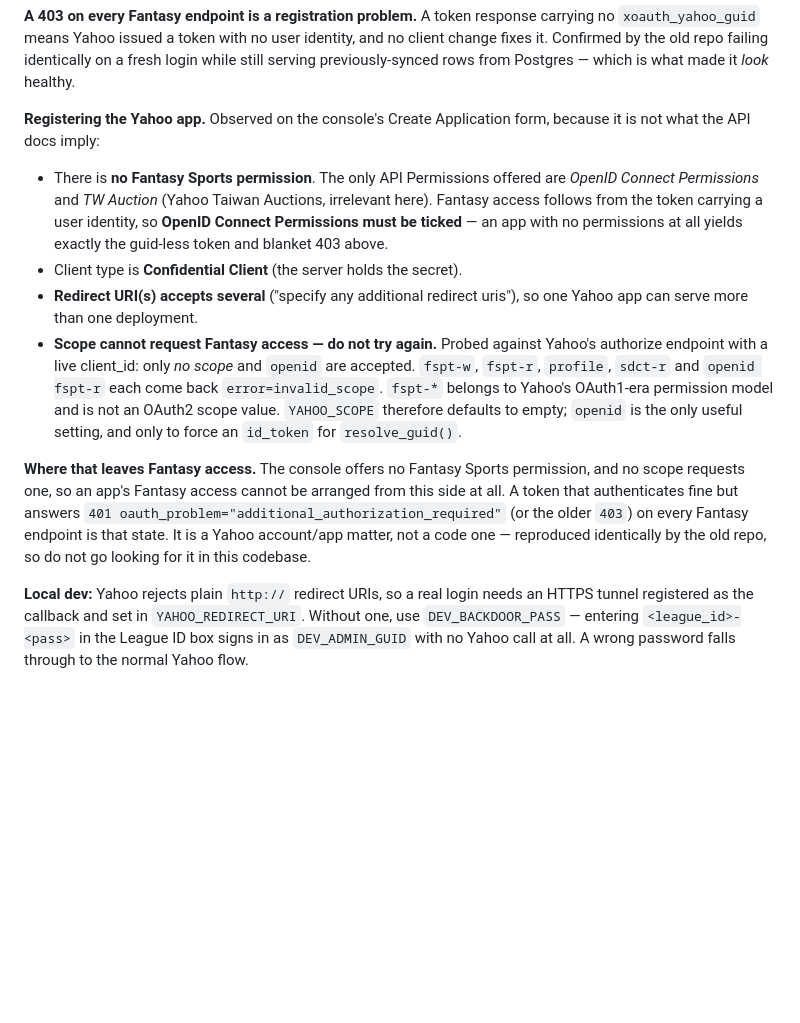
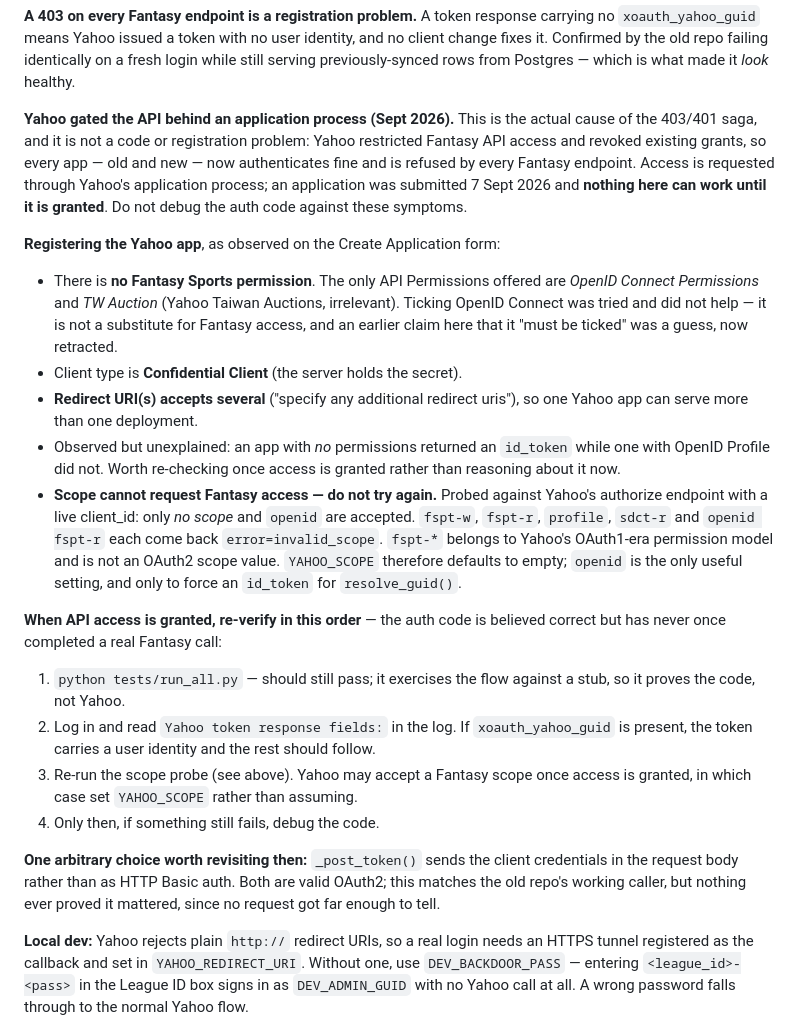
Before and after one commit to Interestingkiwi/fantasy-streams-2, a Markdown page: CLAUDE.md, the part around the change. GitHub-like rendering; blank space fills up the shorter version.

Commit message:
Record the real cause: Yahoo gated the API behind an application process (#22)
Yahoo has restricted Fantasy API access and revoked existing grants, which
is why every app - this one and the old repo's - authenticates fine and is
then refused by every Fantasy endpoint. An access application was
submitted 7 Sept 2026. Nothing here can work until it is granted, and the
auth code should not be debugged against these symptoms.

Retracts the guess that OpenID Connect Permissions "must be ticked". It
was tried and did not help, and it was never established.

Also records, for when access lands, the order to re-verify in: run the
suites first (they prove the code, not Yahoo), then check whether
xoauth_yahoo_guid comes back, then re-probe scope - Yahoo may accept a
Fantasy scope once access is granted - and only then debug code.

Notes the one arbitrary choice left over from troubleshooting: client
credentials go in the token request body rather than HTTP Basic auth.
Both are valid; this matches the old repo's caller, but no request ever
got far enough to prove it mattered.

Docs only.

Co-authored-by: Claude Opus 5 <noreply@anthropic.com>

```diff
--- a/CLAUDE.md
+++ b/CLAUDE.md
@@ -100,17 +100,27 @@ identity, and no client change fixes it. Confirmed by the old repo failing
 identically on a fresh login while still serving previously-synced rows from
 Postgres — which is what made it *look* healthy.
 
-**Registering the Yahoo app.** Observed on the console's Create Application
-form, because it is not what the API docs imply:
+**Yahoo gated the API behind an application process (Sept 2026).** This is the
+actual cause of the 403/401 saga, and it is not a code or registration problem:
+Yahoo restricted Fantasy API access and revoked existing grants, so every app —
+old and new — now authenticates fine and is refused by every Fantasy endpoint.
+Access is requested through Yahoo's application process; an application was
+submitted 7 Sept 2026 and **nothing here can work until it is granted**. Do not
+debug the auth code against these symptoms.
+
+**Registering the Yahoo app**, as observed on the Create Application form:
 
 - There is **no Fantasy Sports permission**. The only API Permissions offered
   are *OpenID Connect Permissions* and *TW Auction* (Yahoo Taiwan Auctions,
-  irrelevant here). Fantasy access follows from the token carrying a user
-  identity, so **OpenID Connect Permissions must be ticked** — an app with no
-  permissions at all yields exactly the guid-less token and blanket 403 above.
+  irrelevant). Ticking OpenID Connect was tried and did not help — it is not a
+  substitute for Fantasy access, and an earlier claim here that it "must be
+  ticked" was a guess, now retracted.
 - Client type is **Confidential Client** (the server holds the secret).
 - **Redirect URI(s) accepts several** ("specify any additional redirect uris"),
   so one Yahoo app can serve more than one deployment.
+- Observed but unexplained: an app with *no* permissions returned an `id_token`
+  while one with OpenID Profile did not. Worth re-checking once access is
+  granted rather than reasoning about it now.
 - **Scope cannot request Fantasy access — do not try again.** Probed against
   Yahoo's authorize endpoint with a live client_id: only *no scope* and
   `openid` are accepted. `fspt-w`, `fspt-r`, `profile`, `sdct-r` and
@@ -119,13 +129,22 @@ form, because it is not what the API docs imply:
   `YAHOO_SCOPE` therefore defaults to empty; `openid` is the only useful
   setting, and only to force an `id_token` for `resolve_guid()`.
 
-**Where that leaves Fantasy access.** The console offers no Fantasy Sports
-permission, and no scope requests one, so an app's Fantasy access cannot be
-arranged from this side at all. A token that authenticates fine but answers
-`401 oauth_problem="additional_authorization_required"` (or the older `403`)
-on every Fantasy endpoint is that state. It is a Yahoo account/app matter, not
-a code one — reproduced identically by the old repo, so do not go looking for
-it in this codebase.
+**When API access is granted, re-verify in this order** — the auth code is
+believed correct but has never once completed a real Fantasy call:
+
+1. `python tests/run_all.py` — should still pass; it exercises the flow
+   against a stub, so it proves the code, not Yahoo.
+2. Log in and read `Yahoo token response fields:` in the log. If
+   `xoauth_yahoo_guid` is present, the token carries a user identity and the
+   rest should follow.
+3. Re-run the scope probe (see above). Yahoo may accept a Fantasy scope once
+   access is granted, in which case set `YAHOO_SCOPE` rather than assuming.
+4. Only then, if something still fails, debug the code.
+
+**One arbitrary choice worth revisiting then:** `_post_token()` sends the
+client credentials in the request body rather than as HTTP Basic auth. Both
+are valid OAuth2; this matches the old repo's working caller, but nothing ever
+proved it mattered, since no request got far enough to tell.
 
 **Local dev:** Yahoo rejects plain `http://` redirect URIs, so a real login
 needs an HTTPS tunnel registered as the callback and set in
```
Also changed, not shown: docs/MIGRATION.md (+10 -3 lines).
